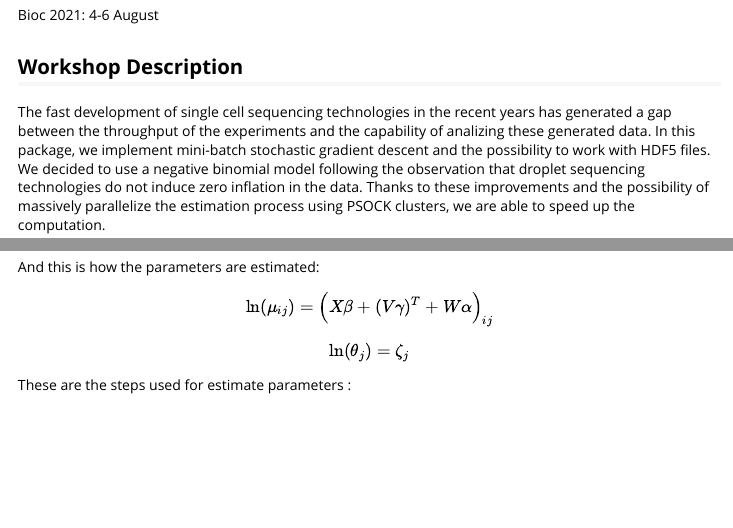
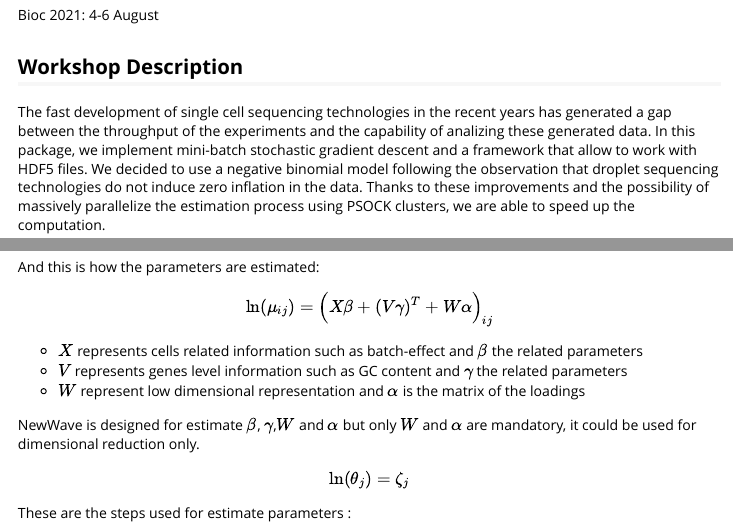
Before and after one commit to fedeago/SurfingNewWave, an R Markdown document (vignettes/vignette.Rmd): the page in a window 1100 px wide, from 130 px down, and a second part further down, joined at a grey line. Rendered offline with R 4.5, knitr and Pandoc, with nearby package versions; some code elsewhere in the file could not run offline; long lines of code are wrapped.

Commit message:
Add matix information

```diff
--- a/vignettes/vignette.Rmd
+++ b/vignettes/vignette.Rmd
@@ -18,7 +18,7 @@ Bioc 2021: 4-6 August
 ## Workshop Description
 
 The fast development of single cell sequencing technologies in the recent years has generated a gap between the throughput of the experiments and the capability of analizing these generated data.
-In this package, we implement mini-batch stochastic gradient descent and the possibility to work with HDF5 files. We decided to use a negative binomial model following the observation that droplet sequencing technologies do not induce zero inflation in the data. Thanks to these improvements and the possibility of massively parallelize the estimation process using PSOCK clusters, we are able to speed up the computation.
+In this package, we implement mini-batch stochastic gradient descent and a framework that allow to work with HDF5 files. We decided to use a negative binomial model following the observation that droplet sequencing technologies do not induce zero inflation in the data. Thanks to these improvements and the possibility of massively parallelize the estimation process using PSOCK clusters, we are able to speed up the computation.
 
 
 ### _R_ / _Bioconductor_ packages used
@@ -45,6 +45,14 @@ $$Y_{ij} \sim NB(\mu_{ij},\theta_j)$$
 And this is how the parameters are estimated:
 
 $$\ln(\mu_{ij}) = \Big(X\beta + (V\gamma)^T + W\alpha \Big)_{ij} $$
+
+ - $X$ represents cells related information such as batch-effect and $\beta$ the related parameters
+ - $V$ represents genes level information such as GC content and $\gamma$ the related parameters
+ - $W$ represent low dimensional representation and $\alpha$ is the matrix of the loadings
+
+NewWave is designed for estimate $\beta$, $\gamma$,$W$ and $\alpha$ but only $W$ and $\alpha$ are mandatory, it could be used for dimensional reduction only.
+
+
 $$\ln(\theta_j)   = \zeta_j$$
 These are the steps used for estimate parameters :
 
```
Also changed, not shown: vignettes/vignette.Rmd (2 more changed lines).
